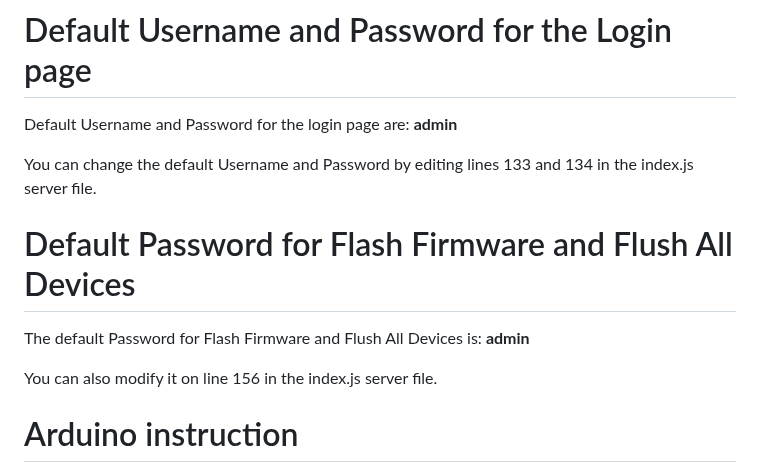
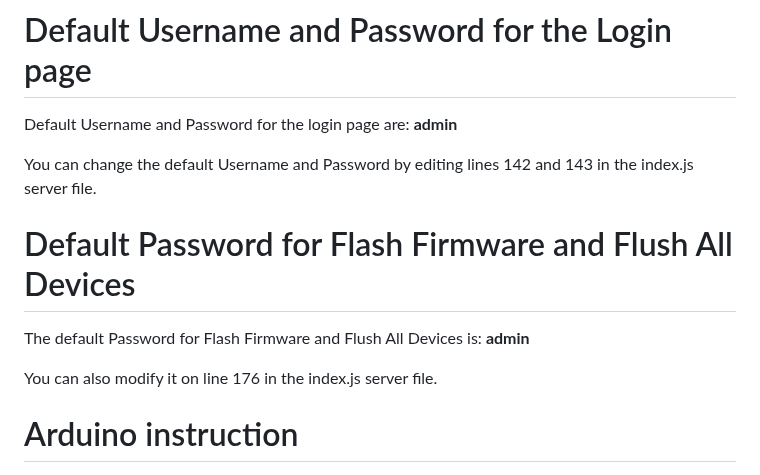
Before and after one commit to ErfanDL/ESP_OTA_Dashboard, a Markdown page: README.md, the part around the change. GitHub-like rendering.

```diff
--- a/README.md
+++ b/README.md
@@ -90,12 +90,12 @@ Open a web browser and visit **http://localhost:3000** to access the WEB UI.
 # Default Username and Password for the Login page
 Default Username and Password for the login page are: **admin**
 
-You can change the default Username and Password by editing lines 133 and 134 in the index.js server file.
+You can change the default Username and Password by editing lines 142 and 143 in the index.js server file.
 
 # Default Password for Flash Firmware and Flush All Devices
 The default Password for Flash Firmware and Flush All Devices is: **admin**
 
-You can also modify it on line 156 in the index.js server file.
+You can also modify it on line 176 in the index.js server file.
 
 # Arduino instruction
 
```
